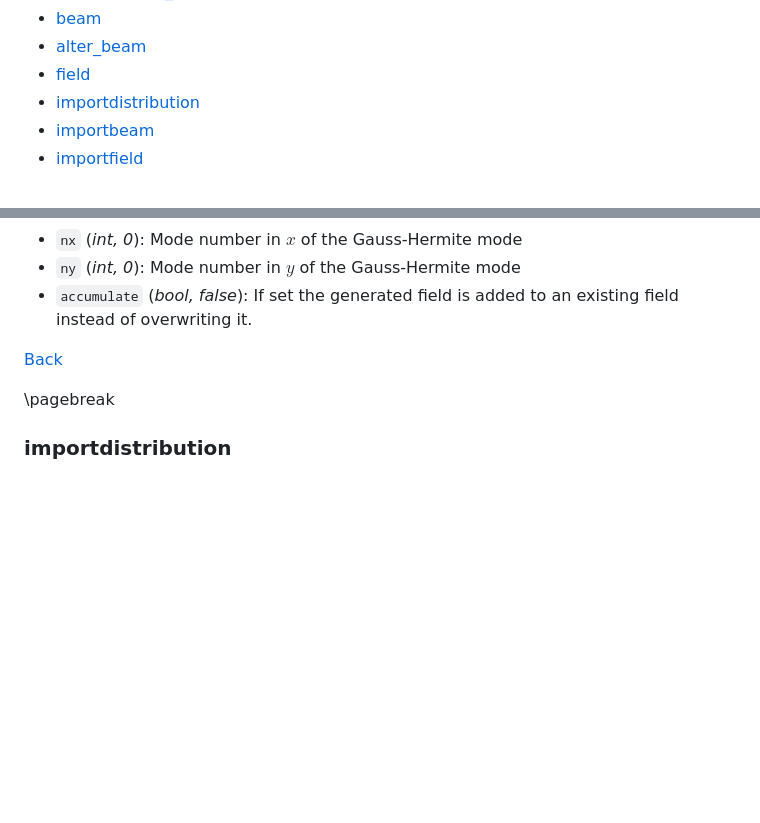
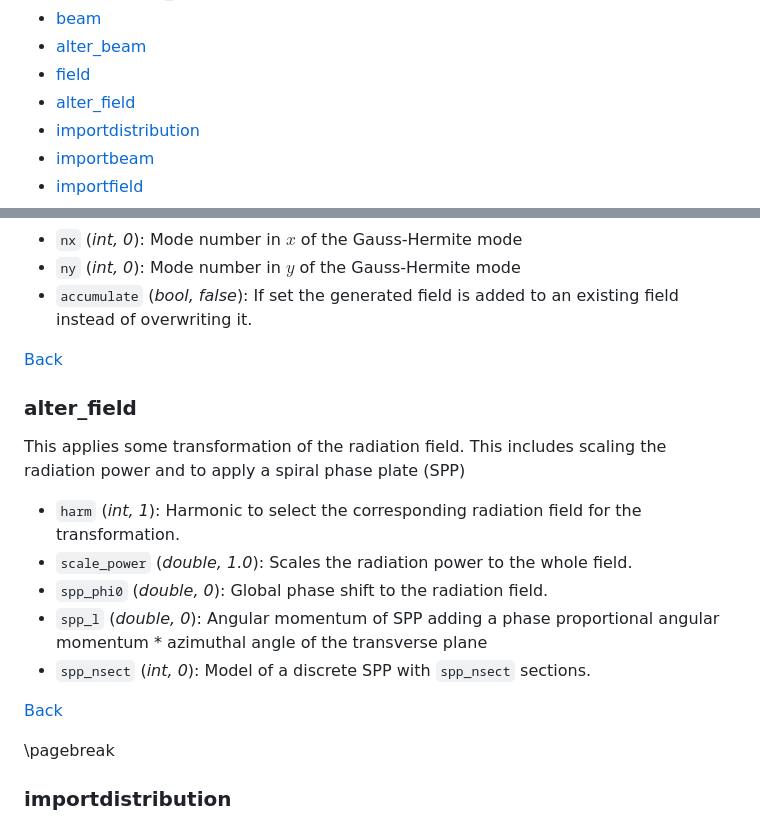
Before and after one commit to svenreiche/Genesis-1.3-Version4, a Markdown page: manual/MAIN_INPUT.md, 2 parts joined by grey strips. Drawn GitHub-style; blank space fills up the shorter version.

Commit message:
Adding alter_field to manual.

```diff
--- a/manual/MAIN_INPUT.md
+++ b/manual/MAIN_INPUT.md
@@ -29,6 +29,7 @@ The following describes all supported namelist with their variables, including i
   - [beam](#beam)
   - [alter_beam](#alter_beam)
   - [field](#field)
+  - [alter_field](#alter_field)
   - [importdistribution](#importdistribution)
   - [importbeam](#importbeam)
   - [importfield](#importfield)
@@ -297,6 +298,18 @@ This namelist initiate the generation of the field distribution. It differs in o
 
 [Back](#supported-namelists)
 
+### alter_field
+This applies some transformation of the radiation field. This includes scaling the radiation power and to apply a spiral phase plate (SPP)
+
+- `harm` (*int, 1*): Harmonic to select the corresponding radiation field for the transformation.
+- `scale_power` (*double, 1.0*): Scales the radiation power to the whole field.
+- `spp_phi0` (*double, 0*): Global phase shift to the radiation field.
+- `spp_l` (*double, 0*): Angular momentum of SPP adding a phase proportional angular momentum * azimuthal angle of the transverse plane
+- `spp_nsect` (*int, 0*):  Model of a discrete SPP with `spp_nsect`  sections.
+
+
+[Back](#supported-namelists)
+
 <div style="page-break-after: always; visibility: hidden"> \pagebreak </div>
 
 ### importdistribution
```
Also changed, not shown: CHANGELOG.md (+1 -0 lines).
